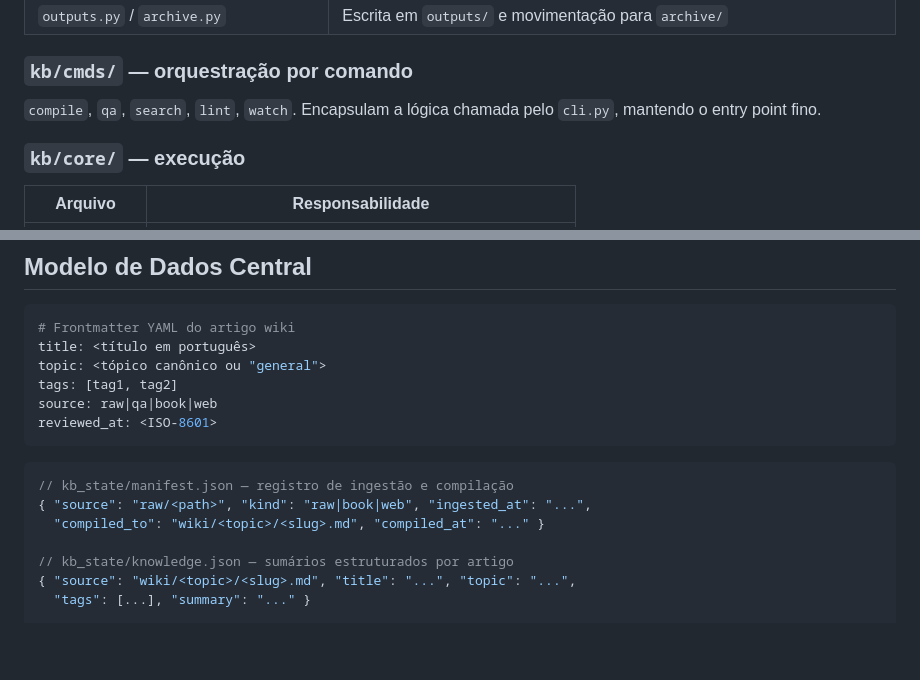
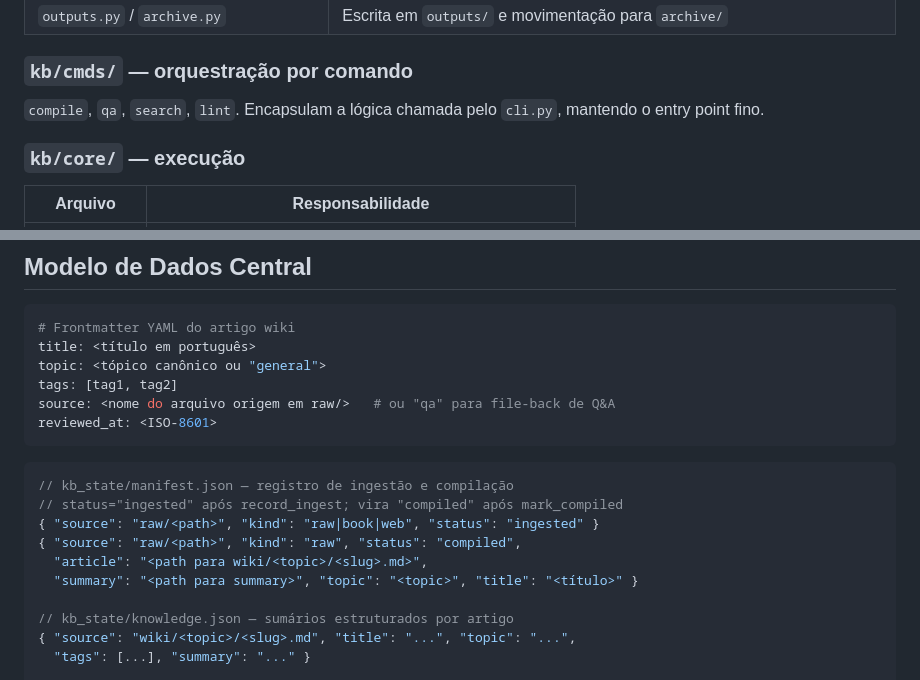
Before and after one commit to wendeus0/LLM-knowledge-base, a Markdown page: docs/architecture/SDD.md, 2 parts joined by grey strips. GitHub-like rendering; blank space fills up the shorter version.

Commit message:
docs: align SDD and CLAUDE.md with implementation (PR #36 review)
- SDD: remove `watch` de kb/cmds/ (só __pycache__ vestigial, sem __init__.py)
- SDD: frontmatter `source` é nome de arquivo, não enum
  (compile.py:221 escreve `source: {source_name}`; qa.py file-back usa "qa")
- SDD: manifest.json schema reflete kb/state.py
  (record_ingest grava source/kind/status; mark_compiled adiciona
  article/summary/topic/title; sem timestamps)
- CLAUDE.md: SENSITIVE_CONTENT_POLICY.md está em docs/, não docs/policies/

````diff
--- a/docs/architecture/SDD.md
+++ b/docs/architecture/SDD.md
@@ -84,7 +84,7 @@ Engine CLI que mantém uma knowledge base viva a partir de documentos brutos: in
 
 ### `kb/cmds/` — orquestração por comando
 
-`compile`, `qa`, `search`, `lint`, `watch`. Encapsulam a lógica chamada pelo `cli.py`, mantendo o entry point fino.
+`compile`, `qa`, `search`, `lint`. Encapsulam a lógica chamada pelo `cli.py`, mantendo o entry point fino.
 
 ### `kb/core/` — execução
 
@@ -134,14 +134,17 @@ kb heal --n N
 title: <título em português>
 topic: <tópico canônico ou "general">
 tags: [tag1, tag2]
-source: raw|qa|book|web
+source: <nome do arquivo origem em raw/>   # ou "qa" para file-back de Q&A
 reviewed_at: <ISO-8601>
 ```
 
 ```jsonc
 // kb_state/manifest.json — registro de ingestão e compilação
-{ "source": "raw/<path>", "kind": "raw|book|web", "ingested_at": "...",
-  "compiled_to": "wiki/<topic>/<slug>.md", "compiled_at": "..." }
+// status="ingested" após record_ingest; vira "compiled" após mark_compiled
+{ "source": "raw/<path>", "kind": "raw|book|web", "status": "ingested" }
+{ "source": "raw/<path>", "kind": "raw", "status": "compiled",
+  "article": "<path para wiki/<topic>/<slug>.md>",
+  "summary": "<path para summary>", "topic": "<topic>", "title": "<título>" }
 
 // kb_state/knowledge.json — sumários estruturados por artigo
 { "source": "wiki/<topic>/<slug>.md", "title": "...", "topic": "...",
````
Also changed, not shown: CLAUDE.md (+2 -2 lines).
